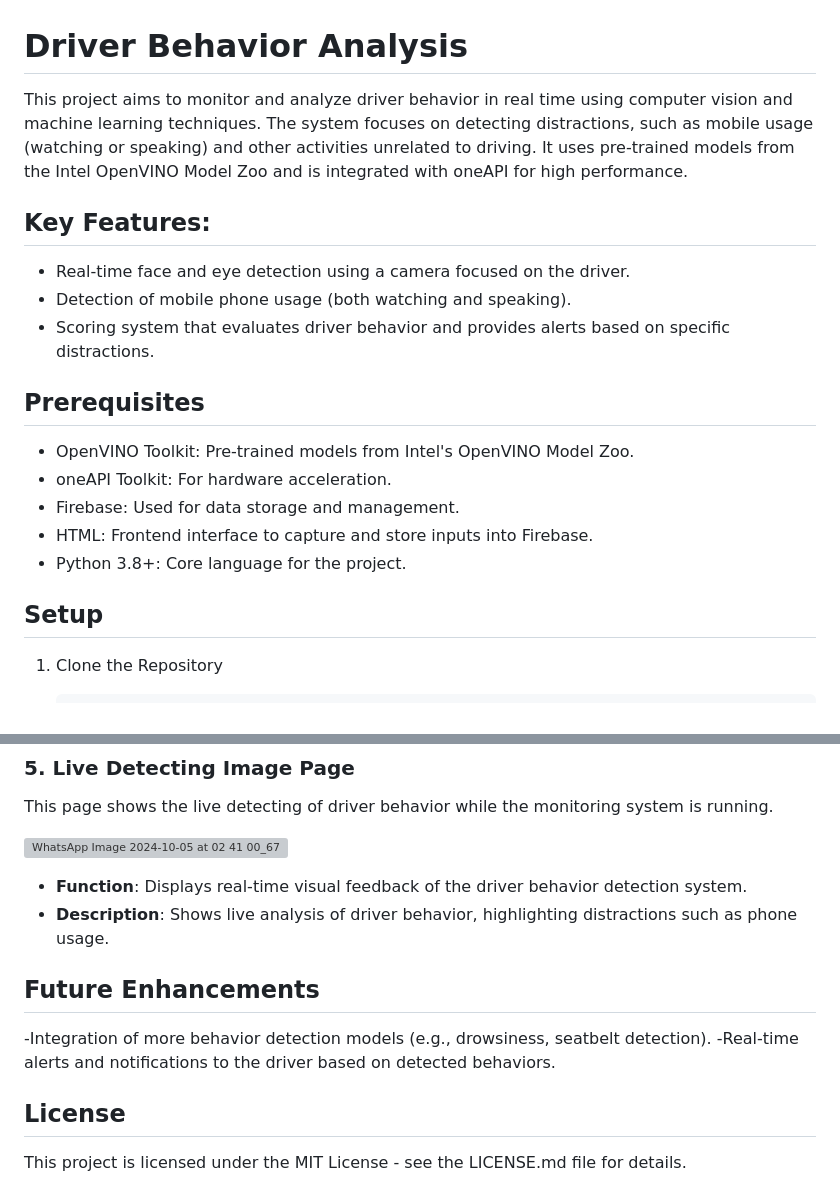
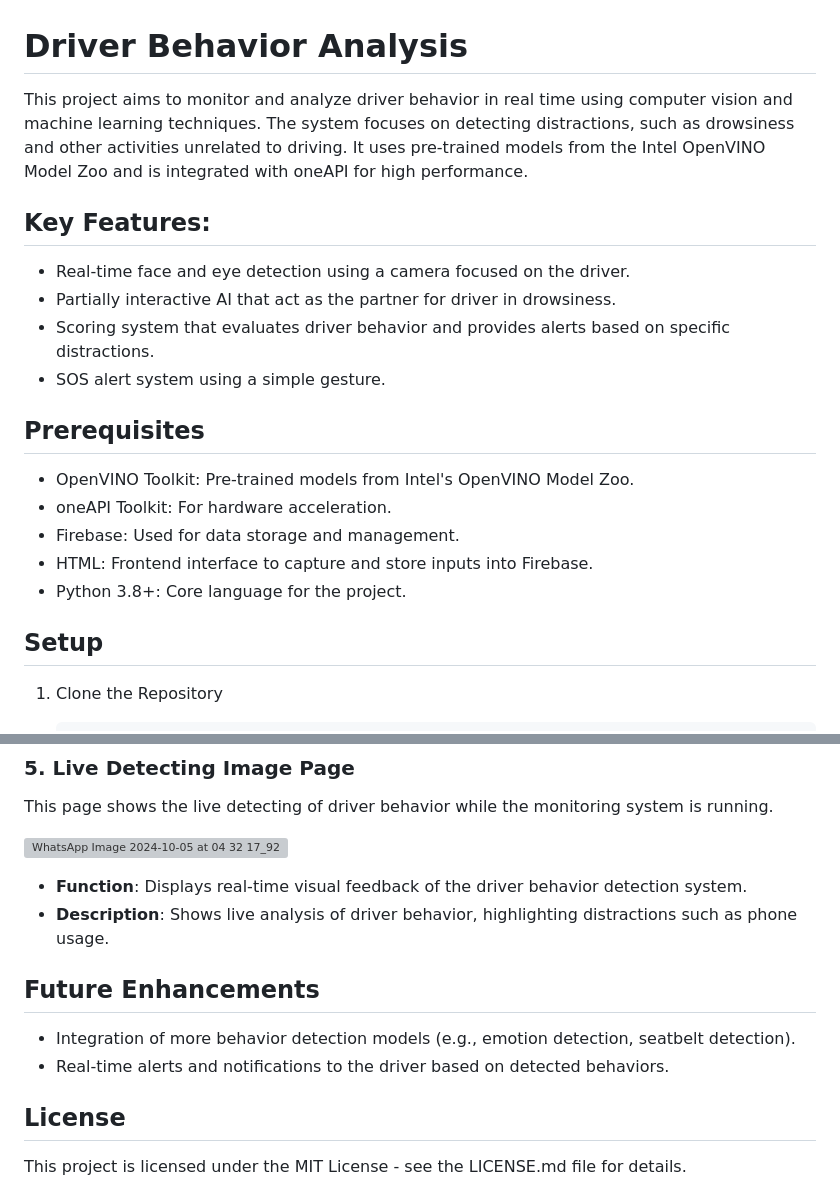
Before and after one commit to maruthu-05/Bit-Lords, a Markdown page: README.md, 2 parts joined by grey strips. GitHub-like rendering; grey boxes are pictures that could not be loaded.

````diff
--- a/README.md
+++ b/README.md
@@ -1,12 +1,13 @@
 # Driver Behavior Analysis
 
-This project aims to monitor and analyze driver behavior in real time using computer vision and machine learning techniques. The system focuses on detecting distractions, such as mobile usage (watching or speaking) and other activities unrelated to driving. It uses pre-trained models from the Intel OpenVINO Model Zoo and is integrated with oneAPI for high performance.
+This project aims to monitor and analyze driver behavior in real time using computer vision and machine learning techniques. The system focuses on detecting distractions, such as drowsiness and other activities unrelated to driving. It uses pre-trained models from the Intel OpenVINO Model Zoo and is integrated with oneAPI for high performance.
 
 ## Key Features:
 
 - Real-time face and eye detection using a camera focused on the driver.
-- Detection of mobile phone usage (both watching and speaking).
+- Partially interactive AI that act as the partner for driver in drowsiness.
 - Scoring system that evaluates driver behavior and provides alerts based on specific distractions.
+- SOS alert system using a simple gesture.
 
 ## Prerequisites
 
@@ -17,6 +18,7 @@ This project aims to monitor and analyze driver behavior in real time using comp
 - Python 3.8+: Core language for the project.
 
 ## Setup
+
 1. Clone the Repository
 
    ```bash
@@ -95,7 +97,7 @@ This page allows an admin to log in to manage driver data and behavior reports.
 ### 5. Live Detecting Image Page
 This page shows the live detecting of driver behavior while the monitoring system is running.
 
-![WhatsApp Image 2024-10-05 at 02 41 00_67aa15a1](https://github.com/user-attachments/assets/5d5336ce-f1ba-42c1-a6c2-c50f6697d3b8)
+![WhatsApp Image 2024-10-05 at 04 32 17_92bb1f23](https://github.com/user-attachments/assets/b21cc0d2-9c01-4da2-acf6-af6393dab581)
 
 - **Function**: Displays real-time visual feedback of the driver behavior detection system.
 - **Description**: Shows live analysis of driver behavior, highlighting distractions such as phone usage.
@@ -103,8 +105,8 @@ This page shows the live detecting of driver behavior while the monitoring syste
 
 
 ## Future Enhancements
--Integration of more behavior detection models (e.g., drowsiness, seatbelt detection).
--Real-time alerts and notifications to the driver based on detected behaviors.
+- Integration of more behavior detection models (e.g., emotion detection, seatbelt detection).
+- Real-time alerts and notifications to the driver based on detected behaviors.
 
 ## License
 This project is licensed under the MIT License - see the LICENSE.md file for details.
````
